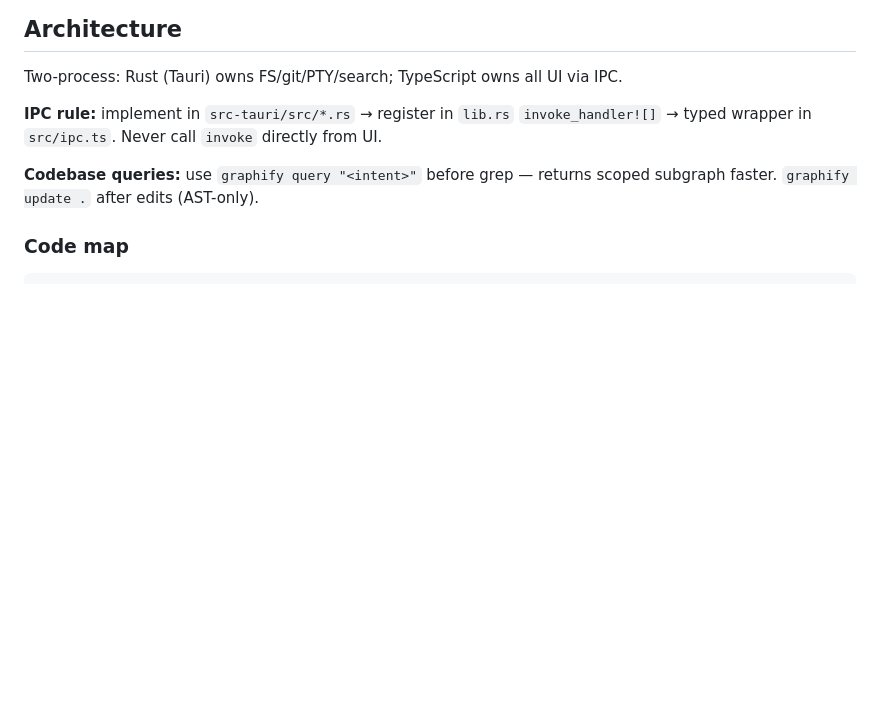
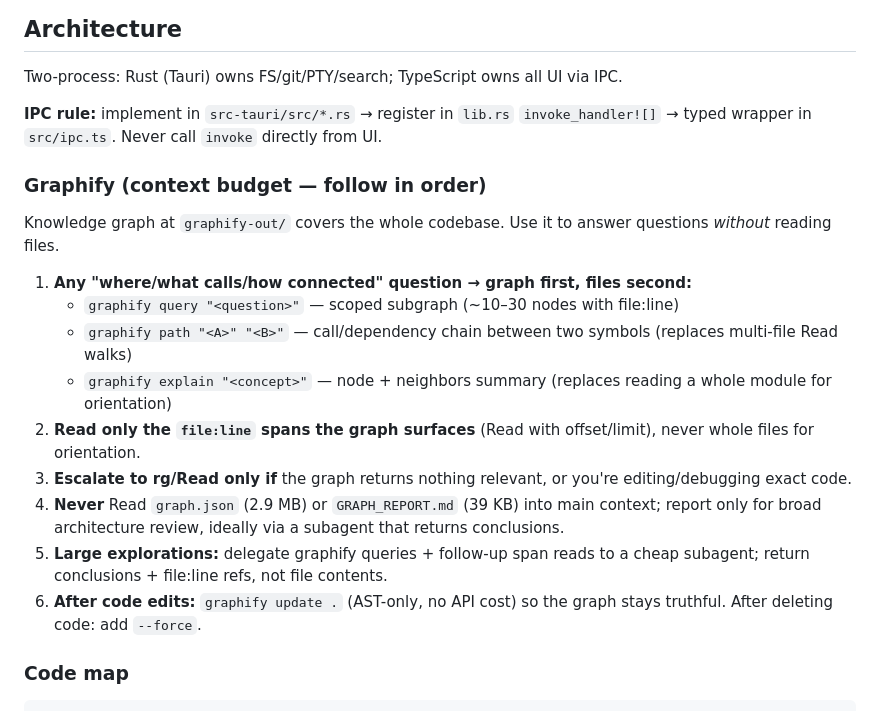
Before and after one commit to ravi1395/sutra, a Markdown page: CLAUDE.md, the part around the change. Rendered like a GitHub page; blank space fills up the shorter version.

Commit message:
docs: expand graphify guidance in CLAUDE.md (context-budget ordering, span-only reads, subagent delegation)
Co-Authored-By: Claude Opus 4.8 (1M context) <noreply@anthropic.com>
Claude-Session: https://claude.ai/code/session_018ZbpNF3PCaQdqL7xKRT3Uw

````diff
--- a/CLAUDE.md
+++ b/CLAUDE.md
@@ -17,7 +17,18 @@ Two-process: Rust (Tauri) owns FS/git/PTY/search; TypeScript owns all UI via IPC
 
 **IPC rule:** implement in `src-tauri/src/*.rs` → register in `lib.rs` `invoke_handler![]` → typed wrapper in `src/ipc.ts`. Never call `invoke` directly from UI.
 
-**Codebase queries:** use `graphify query "<intent>"` before grep — returns scoped subgraph faster. `graphify update .` after edits (AST-only).
+### Graphify (context budget — follow in order)
+Knowledge graph at `graphify-out/` covers the whole codebase. Use it to answer questions *without* reading files.
+
+1. **Any "where/what calls/how connected" question → graph first, files second:**
+   - `graphify query "<question>"` — scoped subgraph (~10–30 nodes with file:line)
+   - `graphify path "<A>" "<B>"` — call/dependency chain between two symbols (replaces multi-file Read walks)
+   - `graphify explain "<concept>"` — node + neighbors summary (replaces reading a whole module for orientation)
+2. **Read only the `file:line` spans the graph surfaces** (Read with offset/limit), never whole files for orientation.
+3. **Escalate to rg/Read only if** the graph returns nothing relevant, or you're editing/debugging exact code.
+4. **Never** Read `graph.json` (2.9 MB) or `GRAPH_REPORT.md` (39 KB) into main context; report only for broad architecture review, ideally via a subagent that returns conclusions.
+5. **Large explorations:** delegate graphify queries + follow-up span reads to a cheap subagent; return conclusions + file:line refs, not file contents.
+6. **After code edits:** `graphify update .` (AST-only, no API cost) so the graph stays truthful. After deleting code: add `--force`.
 
 ### Code map
 ```
````
